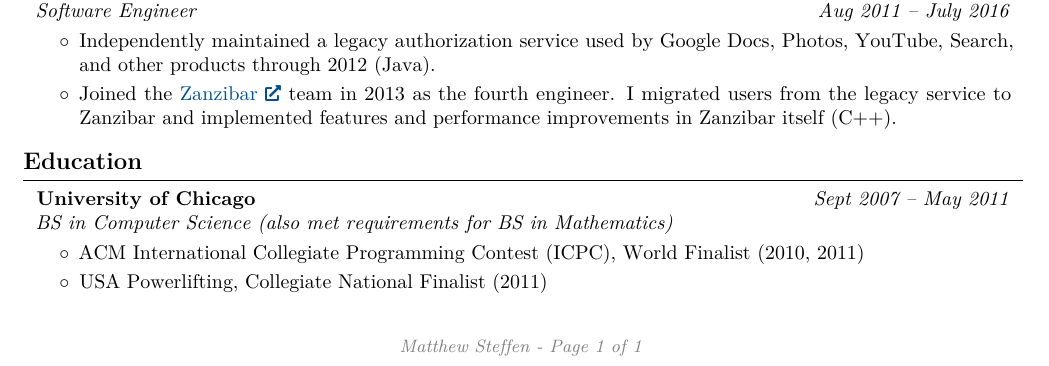
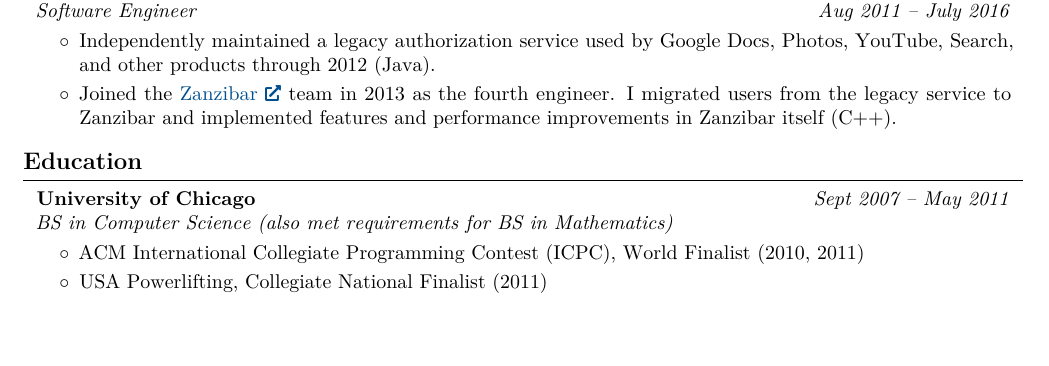
Before and after one commit to msteffen/cv, a LaTeX CV (cv.tex, which reads setup.tex): part of the page, cut so that both start at the same text, the shorter picture padded with empty space. Compiled offline with pdfLaTeX.

Commit message:
setup.tex: Only add "Page M of N" if >1 page

```diff
--- a/setup.tex
+++ b/setup.tex
@@ -57,7 +57,17 @@
 \makeatletter
 \let\ps@customFooterStyle\ps@plain % Copy the plain style to customFooterStyle
 \patchcmd{\ps@customFooterStyle}{\thepage}{
-    \color{gray}\textit{\small Matthew Steffen - Page \thepage{} of \pageref*{LastPage}}
+    \ifthenelse{
+        % For some reason, \pageref*{LastPage} (what this template originally
+        % used for the footer) doesn't work on the LHS of this expression, but
+        % \getpagerefnumber{LastPage} does. Got the idea to try this from
+        % https://tex.stackexchange.com/a/492411/2533
+        \getpagerefnumber{LastPage} = 1
+    }{
+        % Empty - no "Page M of N" footer if ony one page
+    }{
+        \color{gray}\textit{\small Matthew Steffen - Page \thepage{} of \getpagerefnumber{LastPage}}
+    }
 }{}{} % replace number by desired string
 \makeatother
 \pagestyle{customFooterStyle}
```
